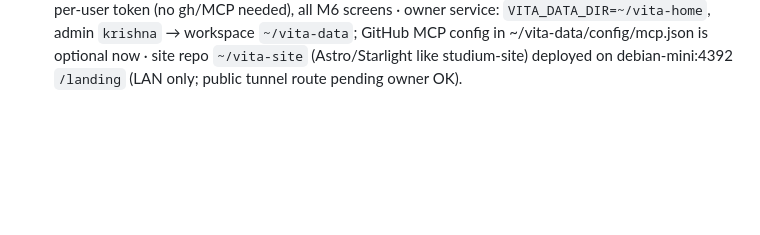
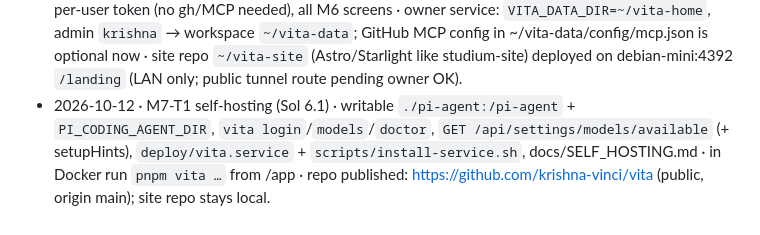
Before and after one commit to krishna-vinci/vita, a Markdown page: AGENT_MEMORY.md, the part around the change. Drawn GitHub-style; blank space fills up the shorter version.

Commit message:
Log self-hosting work

```diff
--- a/AGENT_MEMORY.md
+++ b/AGENT_MEMORY.md
@@ -89,3 +89,4 @@ The orchestrator keeps the rest of this file current. When something under "Open
 - 2026-10-09 · M5 release (Sol 6.1 + orchestrator) · Dockerfile (pinned Tectonic 0.17.0 checksums, warmed cache, non-root), compose, CI + GHCR release workflows, README/INSTALL/CONTRIBUTING/SECURITY/ARCHITECTURE, `vita hash-password`, path scrub (`<repo>`, `<studium-checkout>`) · orchestrator: server `yaml` dep, Origin check host-based + `VITA_PUBLIC_ORIGIN`, loopback Host guard without password (DNS rebinding), README screenshots (fictional data) · Docker build needs `--network=host` on this host; arm64 and GitHub workflows not yet run.
 - 2026-10-09 · owner bug round · gap loop fixed (reruns reuse analysis.json; yes-answers are `answer.<app>.<req>` claims via loadContext; gaps only when no keyword group has evidence; groups are alternatives; stem-aware coverage), writer gets `must-haves to cover`; uncovered must-haves become questions; undo steps back (`lastLiveChange`, `stopAt`), dnd-kit, shared sanitised `<Markdown>`, prep entry points · real SRE job on owner data: 13 looping questions → 3 honest ones, done in round 2 · agent tooling moved to `scripts/agents/dispatch.sh` (+ docs/AGENT_WORKFLOW.md); `.claude/` is local-only via .git/info/exclude; no AI attribution in commits.
 - 2026-10-11 · M6 merged · all Rover templates (template `kind`: resume|letter), efficiency (real SRE job −52% cost, −56% input, same checks, more faithful wording), onboarding, cover letters (real run: honest, cited, done round 1), memory + tracker, accounts (sessions, setup code, admin users, per-user workspaces; legacy `VITA_WORKSPACE` used in place), built-in GitHub REST research tools + encrypted per-user token (no gh/MCP needed), all M6 screens · owner service: `VITA_DATA_DIR=~/vita-home`, admin `krishna` → workspace `~/vita-data`; GitHub MCP config in ~/vita-data/config/mcp.json is optional now · site repo `~/vita-site` (Astro/Starlight like studium-site) deployed on debian-mini:4392 `/landing` (LAN only; public tunnel route pending owner OK).
+- 2026-10-12 · M7-T1 self-hosting (Sol 6.1) · writable `./pi-agent:/pi-agent` + `PI_CODING_AGENT_DIR`, `vita login`/`models`/`doctor`, `GET /api/settings/models/available` (+ setupHints), `deploy/vita.service` + `scripts/install-service.sh`, docs/SELF_HOSTING.md · in Docker run `pnpm vita …` from /app · repo published: https://github.com/krishna-vinci/vita (public, origin main); site repo stays local.
```
